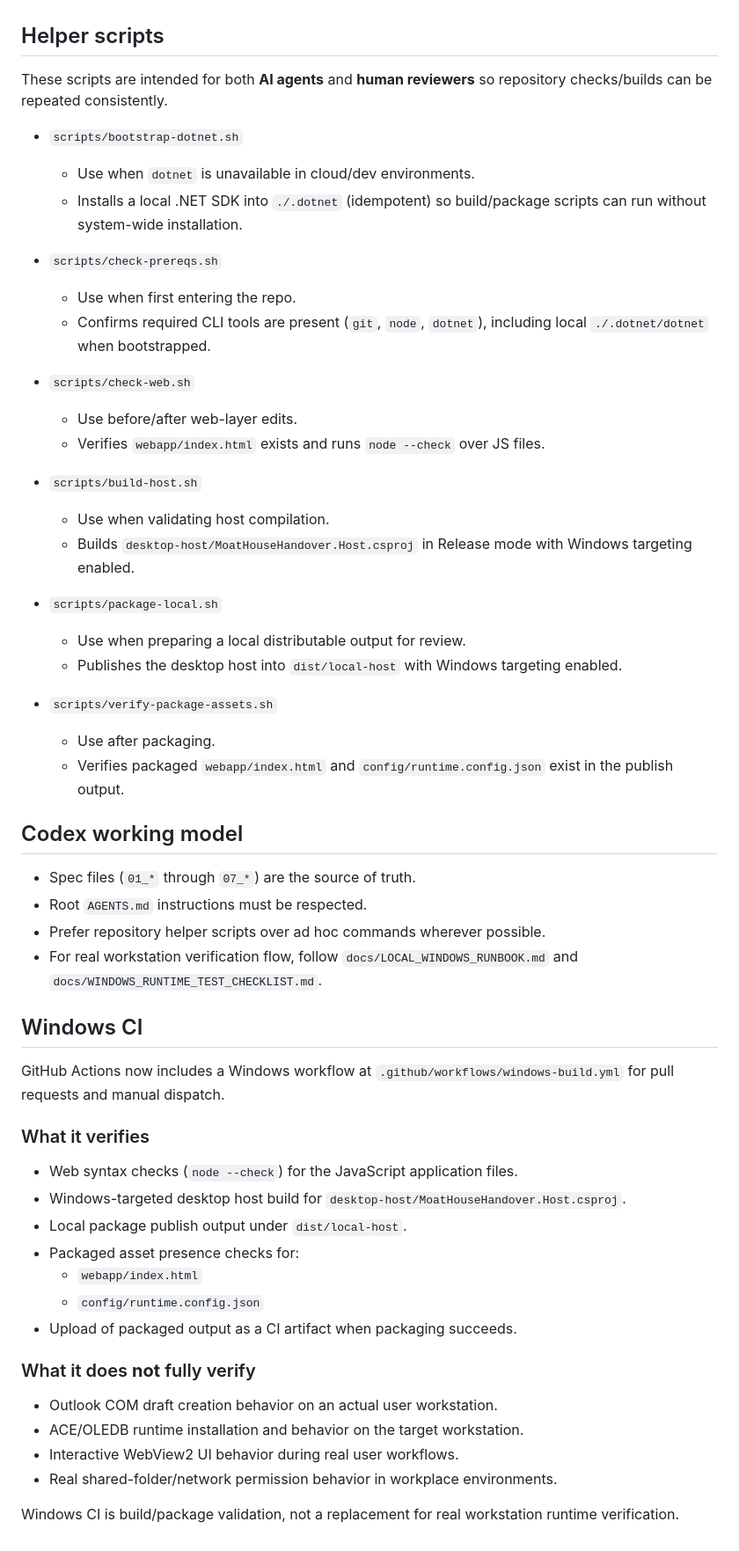
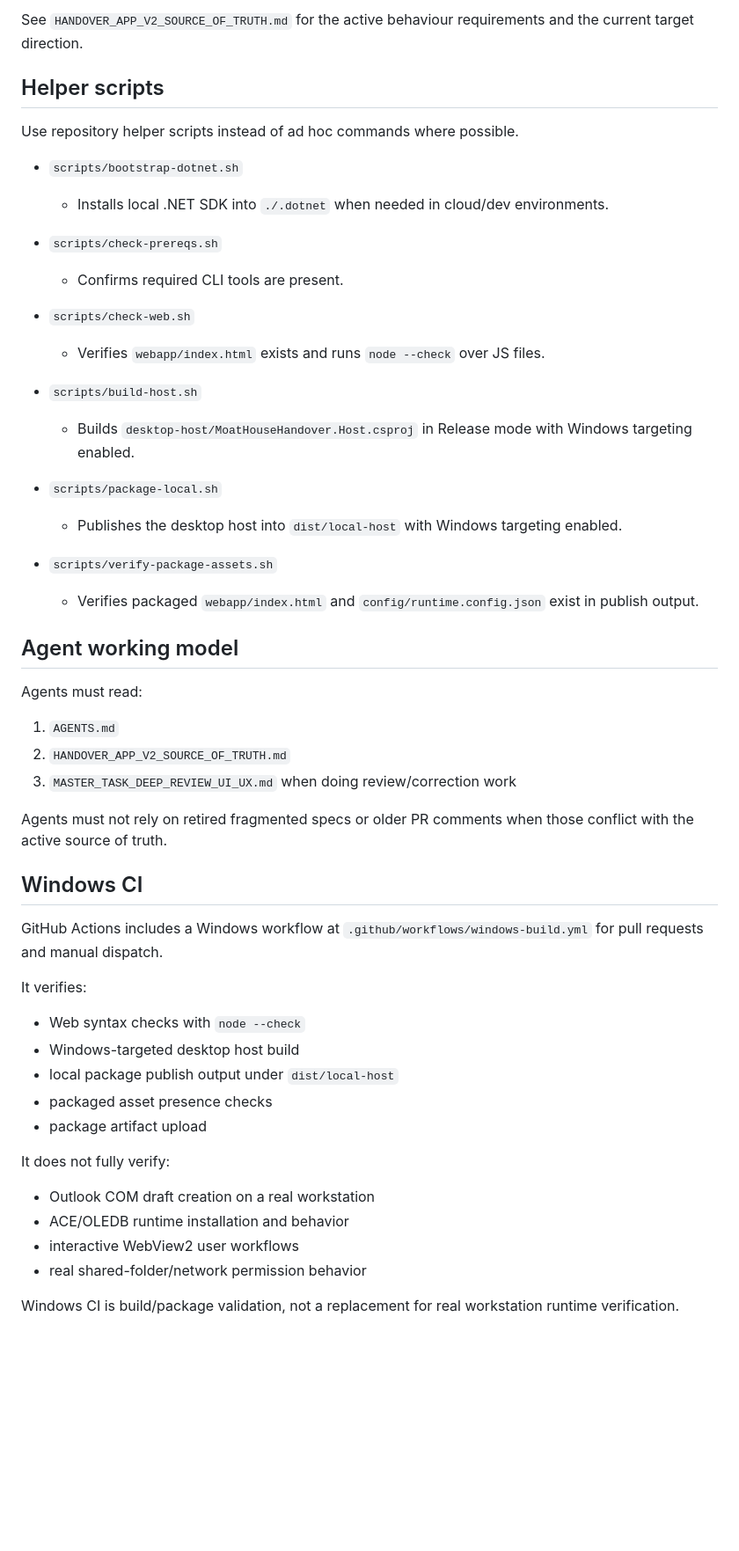
Before and after one commit to sedarged/moat-house-handover, a Markdown page: README.md, the part around one of its changes. Shown at 88% size. Rendered like a GitHub page; blank space fills up the shorter version.

```diff
--- a/README.md
+++ b/README.md
@@ -43,55 +70,54 @@ Stage 5B runtime-readiness baseline for a local-first Windows desktop handover a
+See `HANDOVER_APP_V2_SOURCE_OF_TRUTH.md` for the active behaviour requirements and the current target direction.
 
 ## Helper scripts
-These scripts are intended for both **AI agents** and **human reviewers** so repository checks/builds can be repeated consistently.
 
+Use repository helper scripts instead of ad hoc commands where possible.
 
 - `scripts/bootstrap-dotnet.sh`
-  - Use when `dotnet` is unavailable in cloud/dev environments.
-  - Installs a local .NET SDK into `./.dotnet` (idempotent) so build/package scripts can run without system-wide installation.
+  - Installs local .NET SDK into `./.dotnet` when needed in cloud/dev environments.
 
 - `scripts/check-prereqs.sh`
-  - Use when first entering the repo.
-  - Confirms required CLI tools are present (`git`, `node`, `dotnet`), including local `./.dotnet/dotnet` when bootstrapped.
+  - Confirms required CLI tools are present.
 
 - `scripts/check-web.sh`
-  - Use before/after web-layer edits.
   - Verifies `webapp/index.html` exists and runs `node --check` over JS files.
 
 - `scripts/build-host.sh`
-  - Use when validating host compilation.
   - Builds `desktop-host/MoatHouseHandover.Host.csproj` in Release mode with Windows targeting enabled.
 
 - `scripts/package-local.sh`
-  - Use when preparing a local distributable output for review.
   - Publishes the desktop host into `dist/local-host` with Windows targeting enabled.
 
 - `scripts/verify-package-assets.sh`
-  - Use after packaging.
-  - Verifies packaged `webapp/index.html` and `config/runtime.config.json` exist in the publish output.
+  - Verifies packaged `webapp/index.html` and `config/runtime.config.json` exist in publish output.
 
-## Codex working model
-- Spec files (`01_*` through `07_*`) are the source of truth.
-- Root `AGENTS.md` instructions must be respected.
-- Prefer repository helper scripts over ad hoc commands wherever possible.
-- For real workstation verification flow, follow `docs/LOCAL_WINDOWS_RUNBOOK.md` and `docs/WINDOWS_RUNTIME_TEST_CHECKLIST.md`.
+## Agent working model
+
+Agents must read:
+
+1. `AGENTS.md`
+2. `HANDOVER_APP_V2_SOURCE_OF_TRUTH.md`
+3. `MASTER_TASK_DEEP_REVIEW_UI_UX.md` when doing review/correction work
+
+Agents must not rely on retired fragmented specs or older PR comments when those conflict with the active source of truth.
 
 ## Windows CI
 
-GitHub Actions now includes a Windows workflow at `.github/workflows/windows-build.yml` for pull requests and manual dispatch.
+GitHub Actions includes a Windows workflow at `.github/workflows/windows-build.yml` for pull requests and manual dispatch.
 
-### What it verifies
-- Web syntax checks (`node --check`) for the JavaScript application files.
-- Windows-targeted desktop host build for `desktop-host/MoatHouseHandover.Host.csproj`.
-- Local package publish output under `dist/local-host`.
-- Packaged asset presence checks for:
-  - `webapp/index.html`
-  - `config/runtime.config.json`
-- Upload of packaged output as a CI artifact when packaging succeeds.
+It verifies:
 
-### What it does **not** fully verify
-- Outlook COM draft creation behavior on an actual user workstation.
-- ACE/OLEDB runtime installation and behavior on the target workstation.
-- Interactive WebView2 UI behavior during real user workflows.
-- Real shared-folder/network permission behavior in workplace environments.
+- Web syntax checks with `node --check`
+- Windows-targeted desktop host build
+- local package publish output under `dist/local-host`
+- packaged asset presence checks
+- package artifact upload
+
+It does not fully verify:
+
+- Outlook COM draft creation on a real workstation
+- ACE/OLEDB runtime installation and behavior
+- interactive WebView2 user workflows
+- real shared-folder/network permission behavior
 
 Windows CI is build/package validation, not a replacement for real workstation runtime verification.
```
Also changed, not shown: other parts of README.md (+63 -36 lines).
